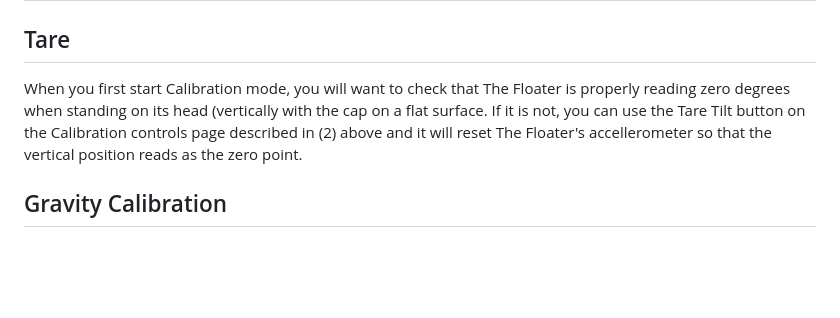
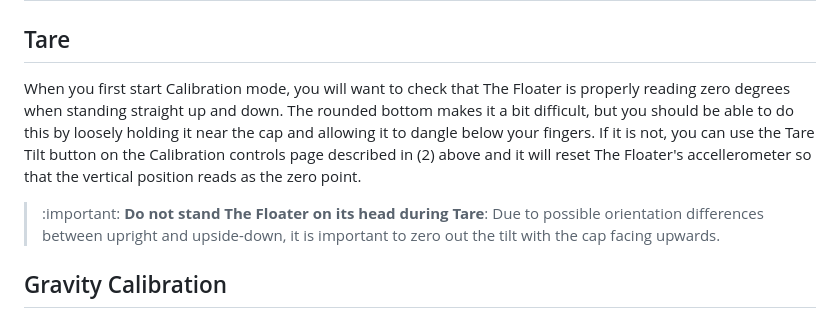
Before and after one commit to brianhackel/the-floater, a Markdown page: README.md, the part around the change. Rendered like a GitHub page; blank space fills up the shorter version.

Commit message:
updates to Tare instructions

```diff
--- a/README.md
+++ b/README.md
@@ -36,7 +36,8 @@ The Floater has a few differnt modes indicated by the lights.
 # Calibration
 
 ## Tare
-When you first start Calibration mode, you will want to check that The Floater is properly reading zero degrees when standing on its head (vertically with the cap on a flat surface. If it is not, you can use the Tare Tilt button on the Calibration controls page described in (2) above and it will reset The Floater's accellerometer so that the vertical position reads as the zero point.
+When you first start Calibration mode, you will want to check that The Floater is properly reading zero degrees when standing straight up and down. The rounded bottom makes it a bit difficult, but you should be able to do this by loosely holding it near the cap and allowing it to dangle below your fingers. If it is not, you can use the Tare Tilt button on the Calibration controls page described in (2) above and it will reset The Floater's accellerometer so that the vertical position reads as the zero point.
+> :important: **Do not stand The Floater on its head during Tare**: Due to possible orientation differences between upright and upside-down, it is important to zero out the tilt with the cap facing upwards.
 
 ## Gravity Calibration
 In order to use The Floater to measure wort gravity, you will need to associate the relative tilt of The Floater in the wort to a gravity reading. There are two ways to accomplish this, and they are best outlined [here](https://github.com/universam1/iSpindel/blob/master/docs/Calibration_en.md). The basic idea is that you will plot tilt vs measured gravity either for a known sugar content or while a "calibration beer" is fermenting. Then, you will generate a line of best fit for this curve in order to later extrapolate the raw tilt values into gravity. If you choose logging to Brewers Friend, you will provide the quadratic coefficients (the numbers that define the extrapolation) as part of the logging configuration. Otherwise, with IFTTT or Google Sheets, it will log the raw tilt and you can provide the calculation to turn tilt into gravity at those endpoints - like using the example sheet [here](https://docs.google.com/spreadsheets/d/107TZXtcOXvufwRQD0lQkzRgjmtRLabq-Asz4AIUTeuQ/edit?usp=sharing) (feel free to copy the template to your own Google Sheets account and go from there - but note that you will need to use the calibration sheet to calibrate your particular Floater).
```
